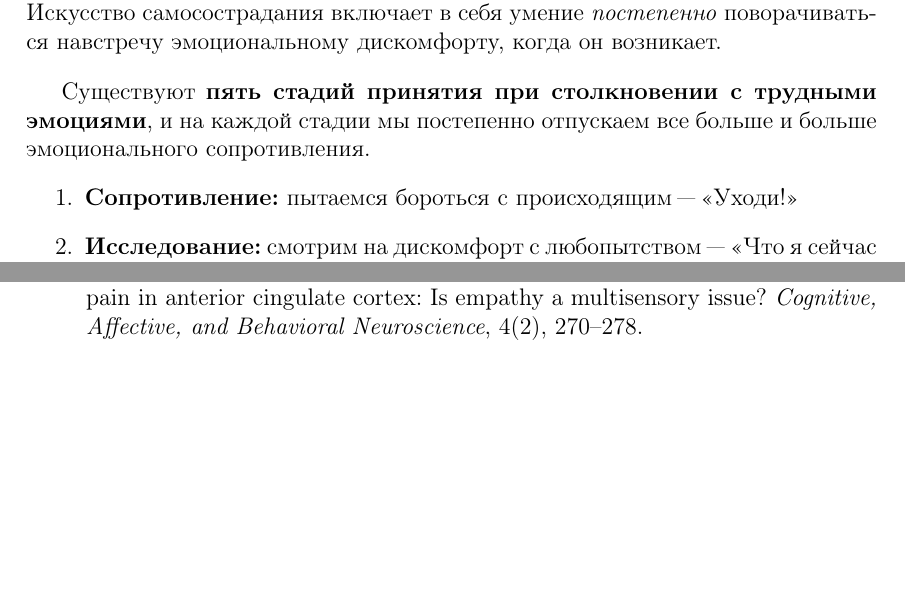
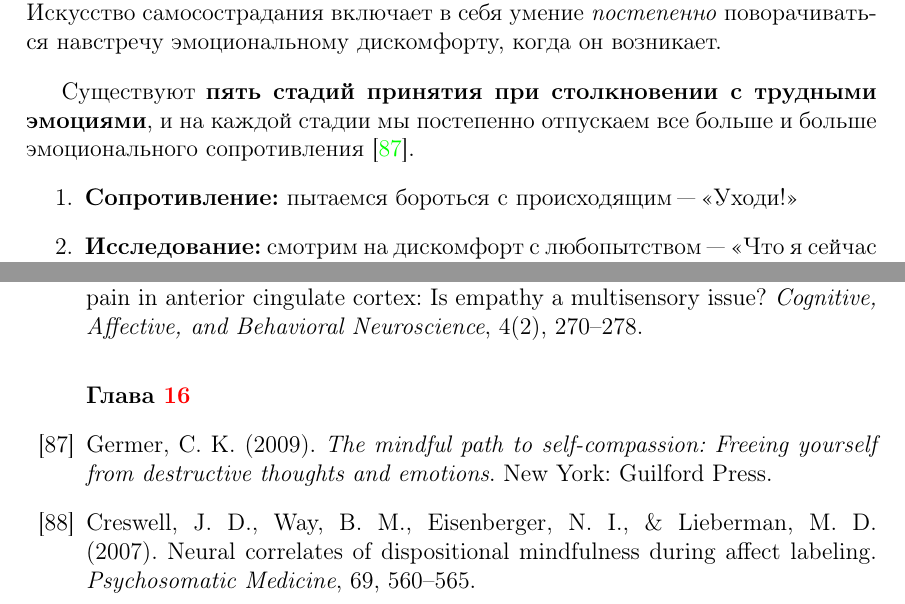
Before and after one commit to Abduction-Lamp/Self-Compassion, a LaTeX document (Self-Compassion.tex, which reads Bibliography.tex, Chapters/Ch_16__Meeting_Difficult_Emotions/Meeting_Difficult_Emotions.tex): two parts of pages 144 and 167 of 167, joined at a grey line, cut so that both start at the same text, the shorter picture padded with empty space. Compiled offline with pdfLaTeX.

Commit message:
Places links to sources in Chapter 16

```diff
--- a/Bibliography.tex
+++ b/Bibliography.tex
@@ -235,4 +235,16 @@
 
 	\bibitem{86} Lloyd, D., Di Pellegrino, G., \& Roberts, N. (2004). Vicarious responses to pain in anterior cingulate cortex: Is empathy a multisensory issue? \textit{Cognitive, Affective, and Behavioral Neuroscience}, 4(2), 270–278.
 
+
+	%%% Chapter 16  %%%
+	%%%%%%%%%%%%%%%%%%%
+	\vspace{3ex}
+	\textbf{Глава \ref{Meeting_Difficult_Emotions}}
+
+	\bibitem{87} Germer, C. K. (2009). \textit{The mindful path to self-compassion: Freeing yourself from destructive thoughts and emotions}. New York: Guilford Press.
+
+	\bibitem{88} Creswell, J. D., Way, B. M., Eisenberger, N. I., \& Lieberman, M. D. (2007). Neural correlates of dispositional mindfulness during affect labeling. \textit{Psychosomatic Medicine}, 69, 560–565.
+
+
+
 \end{thebibliography}
--- a/Chapters/Ch_16__Meeting_Difficult_Emotions/Meeting_Difficult_Emotions.tex
+++ b/Chapters/Ch_16__Meeting_Difficult_Emotions/Meeting_Difficult_Emotions.tex
@@ -10,7 +10,7 @@
 
 \vspace{2ex}
 
-Существуют \textbf{пять стадий принятия при столкновении с трудными эмоциями}, и на каждой стадии мы постепенно отпускаем все больше и больше эмоционального сопротивления.
+Существуют \textbf{пять стадий принятия при столкновении с трудными эмоциями}, и на каждой стадии мы постепенно отпускаем все больше и больше эмоционального сопротивления\cite{87}.
 \begin{enumerate}
 	\item \textbf{Сопротивление:} пытаемся бороться с происходящим~"--- <<Уходи!>>
 	\item \textbf{Исследование:} смотрим на дискомфорт с любопытством~"--- <<Что я сейчас чувствую?>>
```
Also changed, not shown: Chapters/Ch_16__Meeting_Difficult_Emotions/Meeting_Difficult_Emotions.tex (2 more changed lines).
